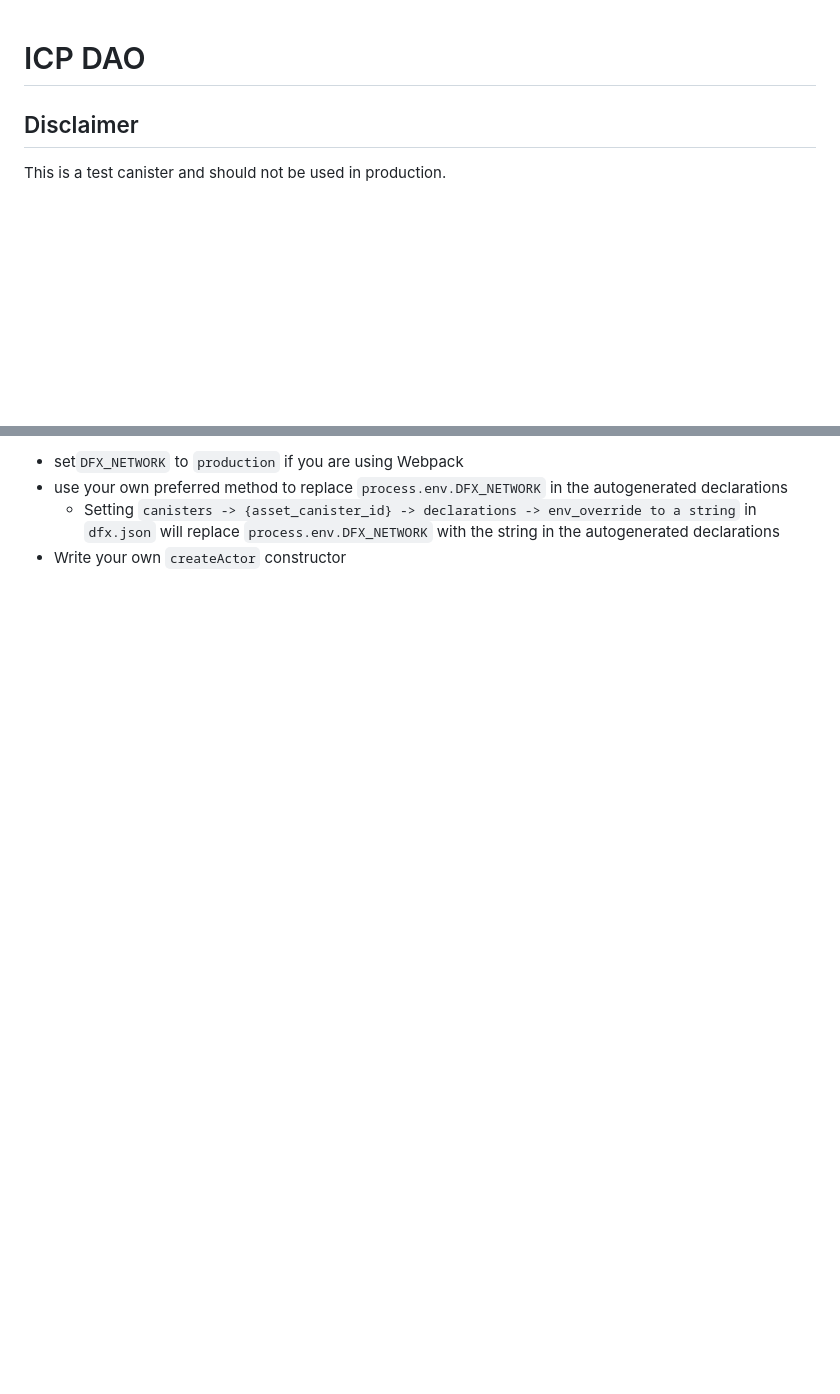
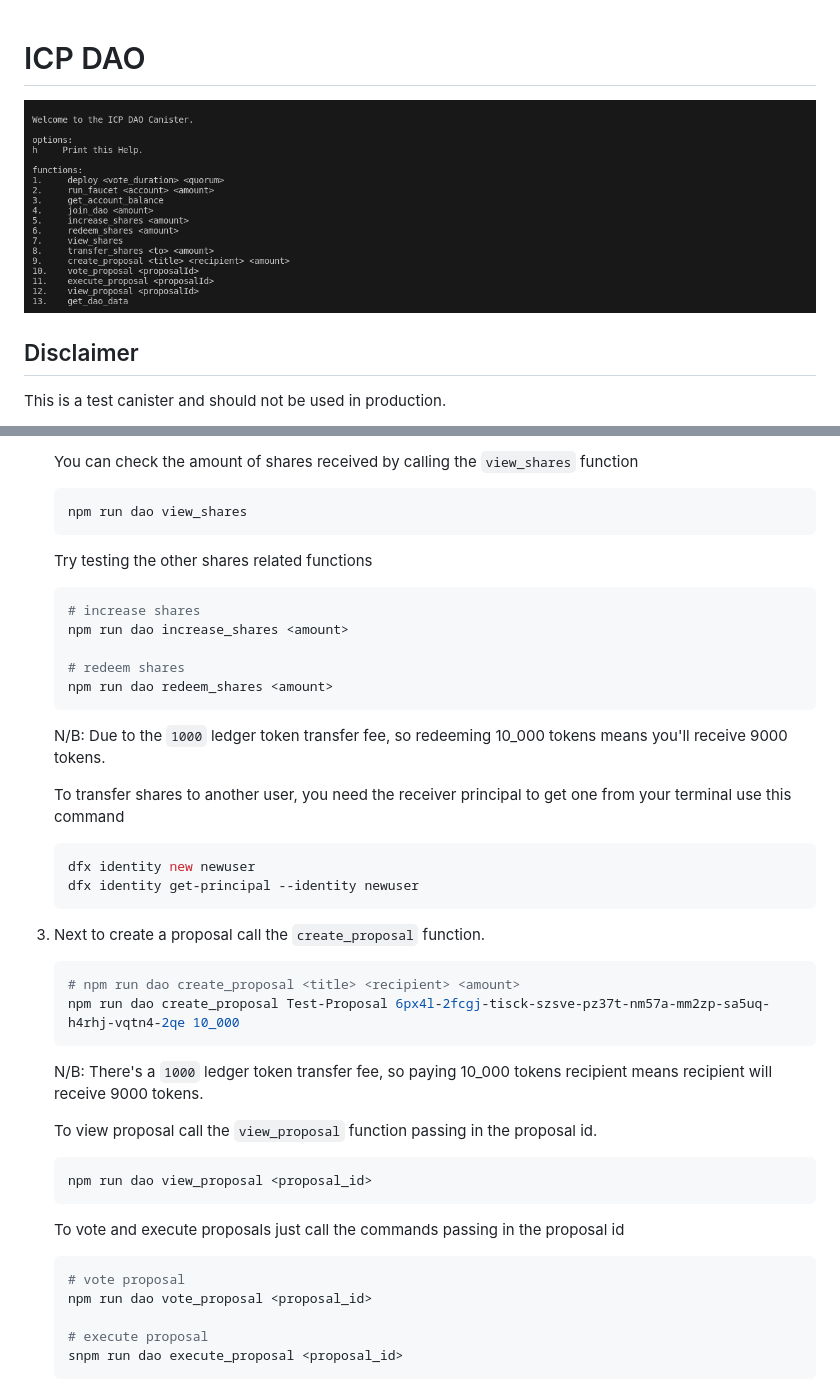
Before and after one commit to Blisado1/ICP-DAO, a Markdown page: README.md, 2 parts joined by grey strips. GitHub-like rendering; pictures changed too: assets/img/dao.png (added); blank space fills up the shorter version.

````diff
--- a/README.md
+++ b/README.md
@@ -1,4 +1,6 @@
 # ICP DAO
+
+![img](./assets/img/dao.png)
 
 ## Disclaimer
 
@@ -69,5 +123,50 @@ If you are hosting frontend code somewhere without using DFX, you may need to ma
 
-- set`DFX_NETWORK` to `production` if you are using Webpack
-- use your own preferred method to replace `process.env.DFX_NETWORK` in the autogenerated declarations
-  - Setting `canisters -> {asset_canister_id} -> declarations -> env_override to a string` in `dfx.json` will replace `process.env.DFX_NETWORK` with the string in the autogenerated declarations
-- Write your own `createActor` constructor
+    You can check the amount of shares received by calling the `view_shares` function
+
+    ```bash
+    npm run dao view_shares
+    ```
+
+    Try testing the other shares related functions
+
+    ```bash
+    # increase shares
+    npm run dao increase_shares <amount>
+
+    # redeem shares
+    npm run dao redeem_shares <amount>
+    ```
+
+    N/B: Due to the  `1000` ledger token transfer fee, so redeeming 10_000 tokens means you'll receive 9000 tokens.
+
+    To transfer shares to another user, you need the receiver principal to get one from your terminal use this command
+
+    ```bash
+    dfx identity new newuser
+    dfx identity get-principal --identity newuser
+    ```
+
+3. Next to create a proposal call the `create_proposal` function.
+
+    ```bash
+    # npm run dao create_proposal <title> <recipient> <amount>
+    npm run dao create_proposal Test-Proposal 6px4l-2fcgj-tisck-szsve-pz37t-nm57a-mm2zp-sa5uq-h4rhj-vqtn4-2qe 10_000
+    ```
+
+    N/B: There's a `1000` ledger token transfer fee, so paying 10_000 tokens recipient means recipient will receive 9000 tokens.
+
+    To view proposal call the  `view_proposal` function passing in the proposal id.
+
+    ```bash
+    npm run dao view_proposal <proposal_id>
+    ```
+
+    To vote and execute proposals just call the commands passing in the proposal id
+
+    ```bash
+    # vote proposal
+    npm run dao vote_proposal <proposal_id>
+
+    # execute proposal
+    snpm run dao execute_proposal <proposal_id>
+    ```
````
Also changed, not shown: other parts of README.md (+67 -15 lines).
